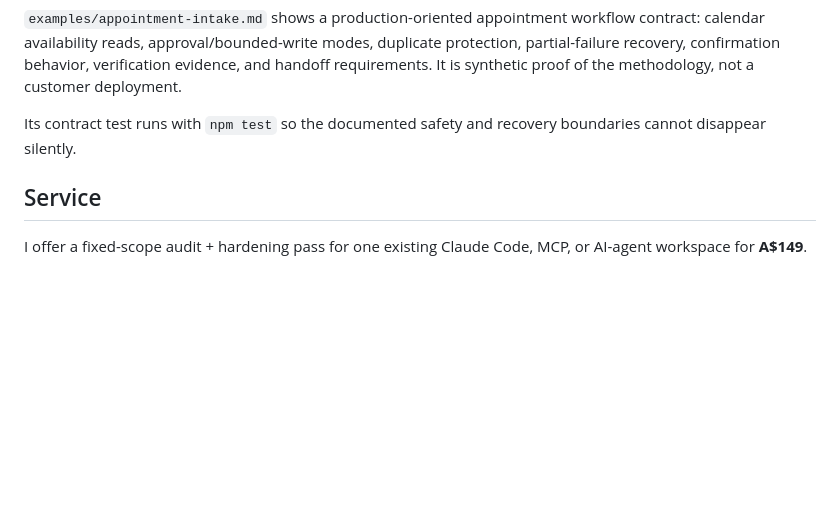
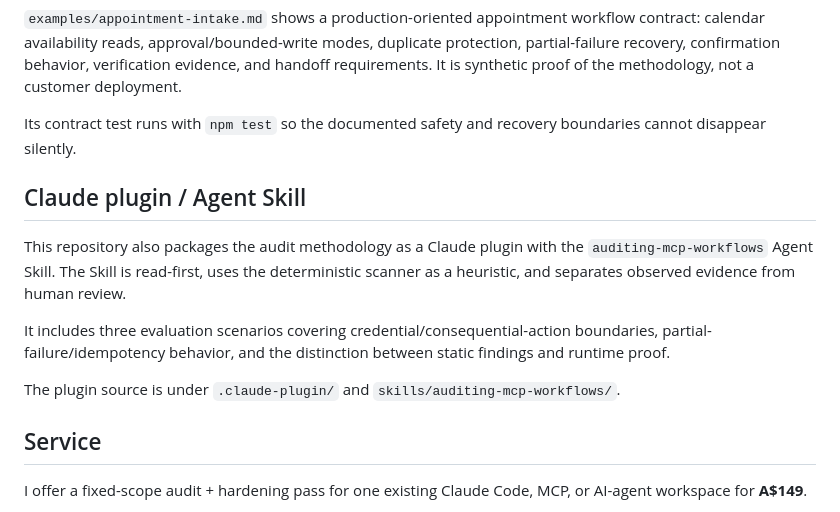
Before and after one commit to OssaBellator/claude-mcp-workflow-audit, a Markdown page: README.md, the part around the change. Drawn GitHub-style; blank space fills up the shorter version.

Commit message:
Document and test Claude audit plugin

```diff
--- a/README.md
+++ b/README.md
@@ -60,6 +60,14 @@ The reusable source template is `workflow-template.md`. It deliberately requires
 
 Its contract test runs with `npm test` so the documented safety and recovery boundaries cannot disappear silently.
 
+## Claude plugin / Agent Skill
+
+This repository also packages the audit methodology as a Claude plugin with the `auditing-mcp-workflows` Agent Skill. The Skill is read-first, uses the deterministic scanner as a heuristic, and separates observed evidence from human review.
+
+It includes three evaluation scenarios covering credential/consequential-action boundaries, partial-failure/idempotency behavior, and the distinction between static findings and runtime proof.
+
+The plugin source is under `.claude-plugin/` and `skills/auditing-mcp-workflows/`.
+
 ## Service
 
 I offer a fixed-scope audit + hardening pass for one existing Claude Code, MCP, or AI-agent workspace for **A$149**.
```
